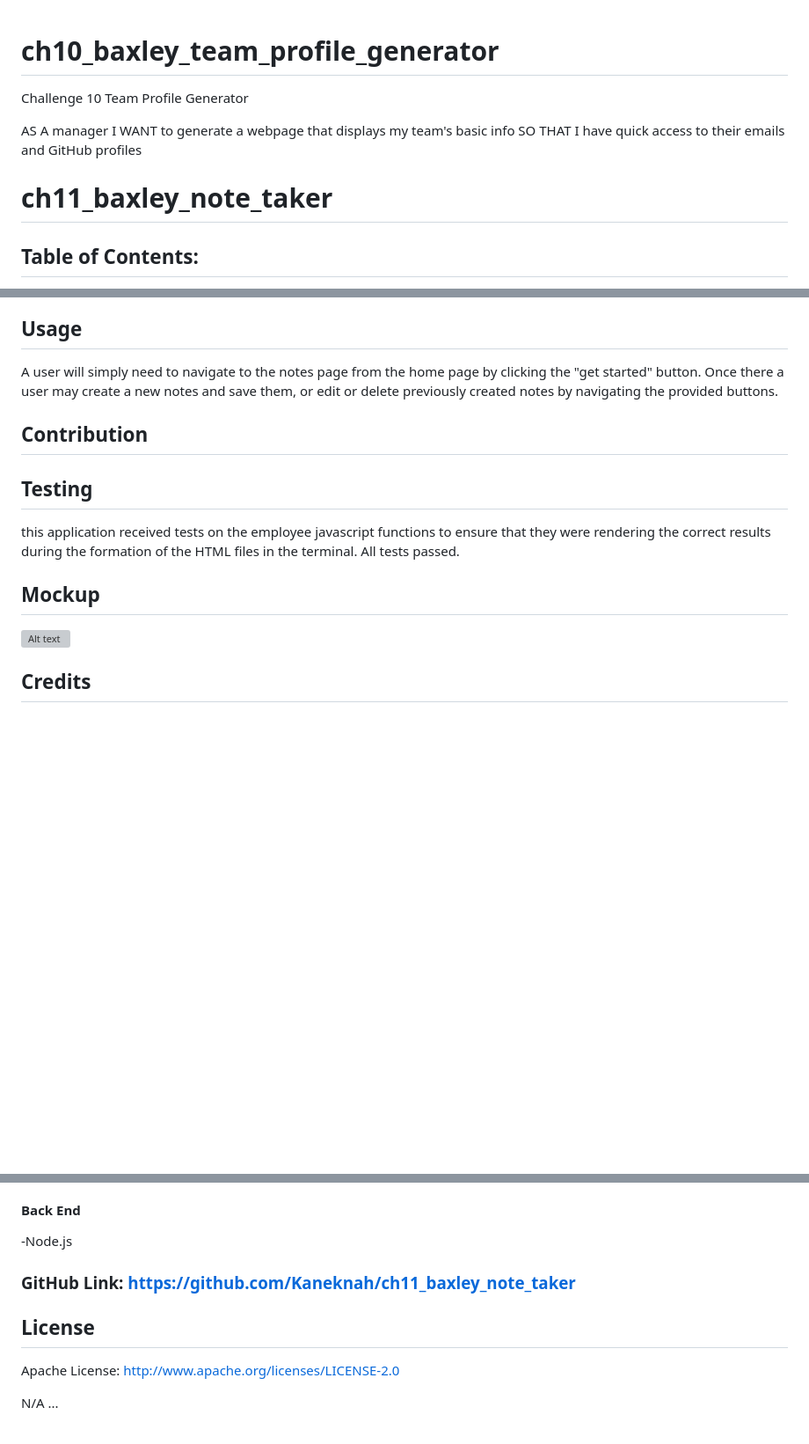
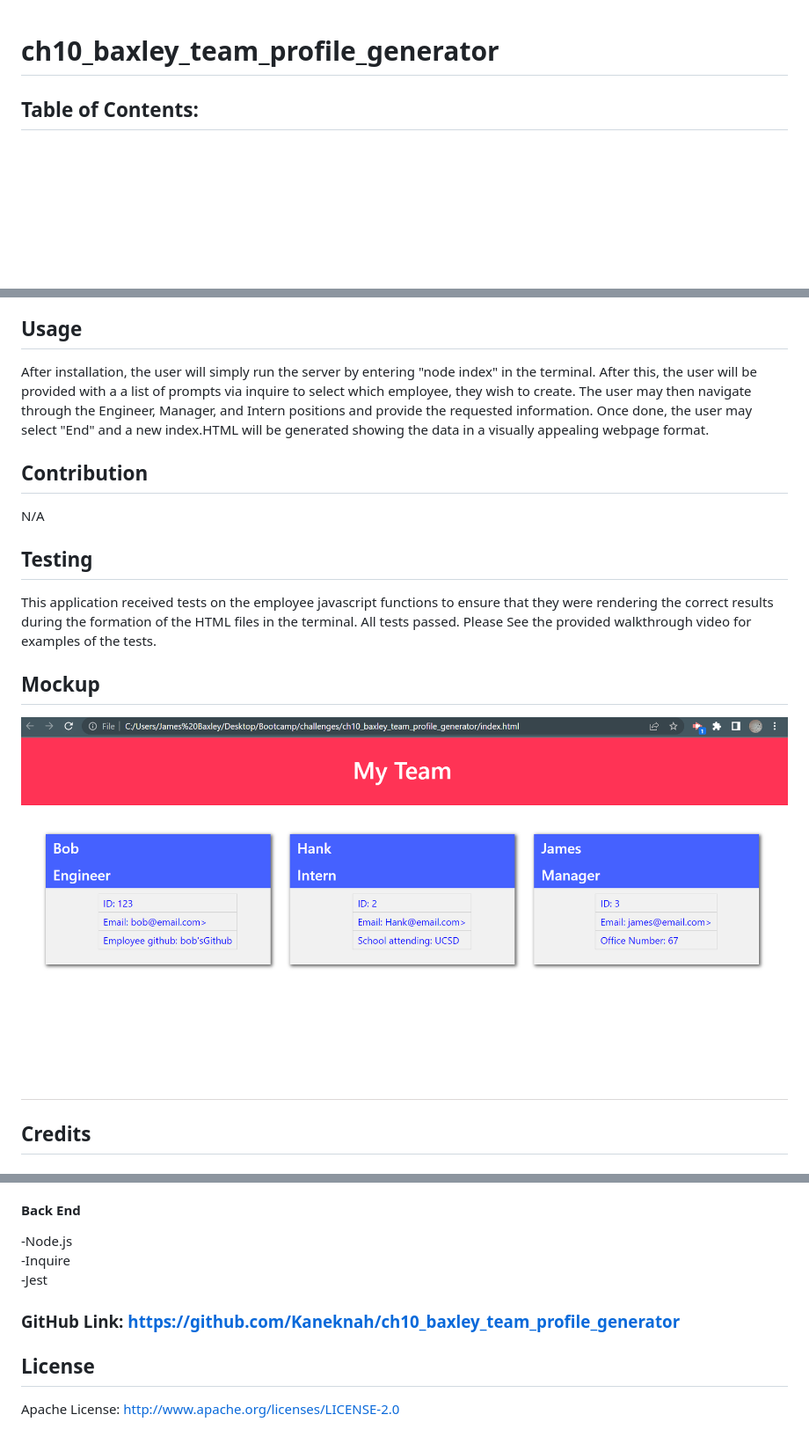
Before and after one commit to Kaneknah/ch10_baxley_team_profile_generator, a Markdown page: README.md, 3 parts joined by grey strips. Shown: that part at 88% size. GitHub-like rendering; pictures changed too: assets/images/Team Gen.png (added); blank space fills up the shorter version; grey boxes are pictures that could not be loaded.

Commit message:
Finalized README

```diff
--- a/README.md
+++ b/README.md
@@ -1,15 +1,4 @@
 # ch10_baxley_team_profile_generator
-
-Challenge 10 Team Profile Generator
-
-AS A manager
-I WANT to generate a webpage that displays my team's basic info
-SO THAT I have quick access to their emails and GitHub profiles
-
-
-
-
-# ch11_baxley_note_taker
 
 ## Table of Contents:
 
@@ -56,17 +45,19 @@ A user will need to instal the package.json modules in order to run this applica
 
 ## Usage
 
-A user will simply need to navigate to the notes page from the home page by clicking the "get started" button. Once there a user may create a new notes and save them, or edit or delete previously created notes by navigating the provided buttons.
+After installation, the user will simply run the server by entering "node index" in the terminal. After this, the user will be provided with a a list of prompts via inquire to select which employee, they wish to create. The user may then navigate through the Engineer, Manager, and Intern positions and provide the requested information. Once done, the user may select "End" and a new index.HTML will be generated showing the data in a visually appealing webpage format.
 
 ## Contribution
 
+N/A
+
 ## Testing
 
-this application received tests on the employee javascript functions to ensure that they were rendering the correct results during the formation of the HTML files in the terminal. All tests passed.
+This application received tests on the employee javascript functions to ensure that they were rendering the correct results during the formation of the HTML files in the terminal. All tests passed. Please See the provided walkthrough video for examples of the tests.
 
 ## Mockup
 
-![Alt text](./public/css/assets/Screen%20Shot%202023-02-19%20at%204.08.58%20PM.png)
+![Alt text](./assets/images/Team%20Gen.png)
 
 ## Credits
 
@@ -85,11 +76,11 @@ this application received tests on the employee javascript functions to ensure t
 #### Back End
 
 -Node.js<br>
+-Inquire<br>
+-Jest<br>
 
-### GitHub Link: <https://github.com/Kaneknah/ch11_baxley_note_taker>
+### GitHub Link: https://github.com/Kaneknah/ch10_baxley_team_profile_generator
 
 ## License
+
 Apache License: http://www.apache.org/licenses/LICENSE-2.0
-
-N/A
-...
```
Also changed, not shown: other parts of README.md (+1 -1 lines), 4 other files.
